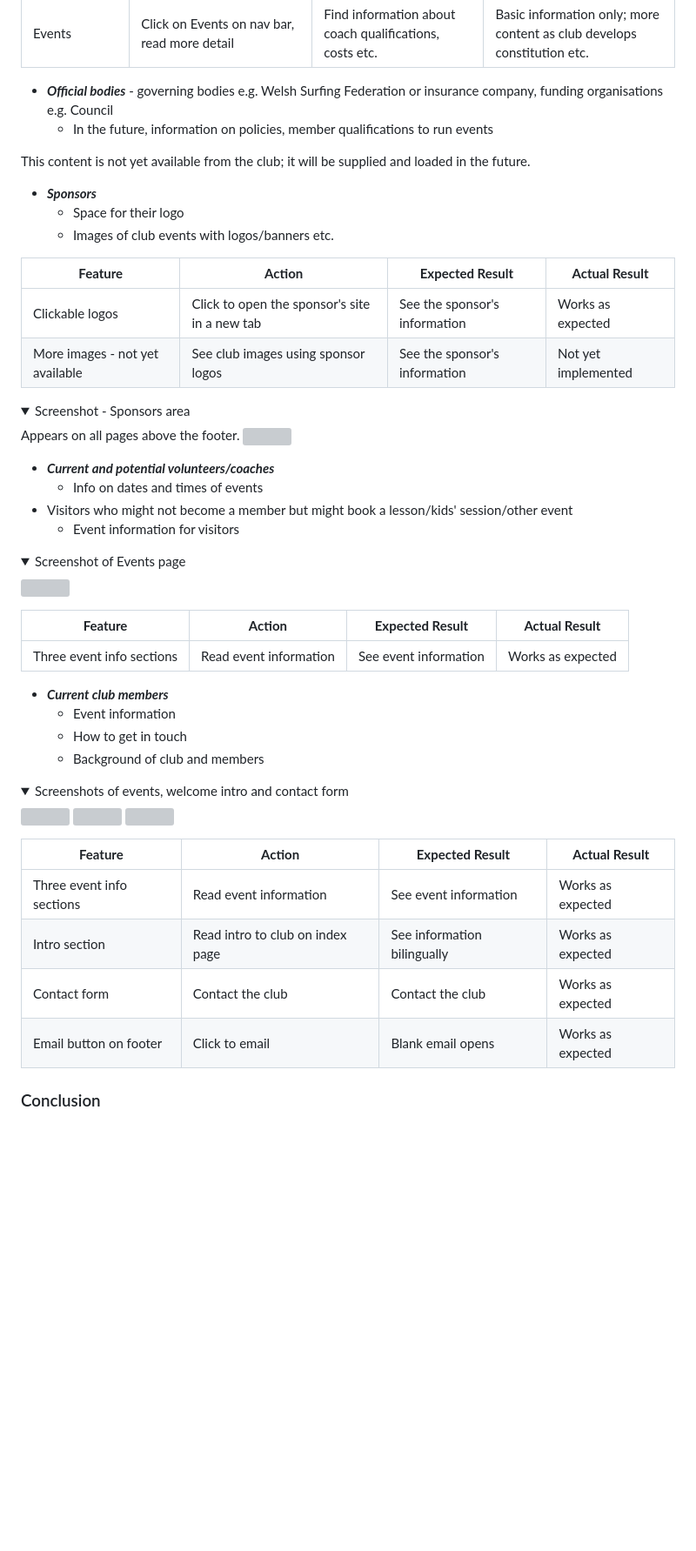
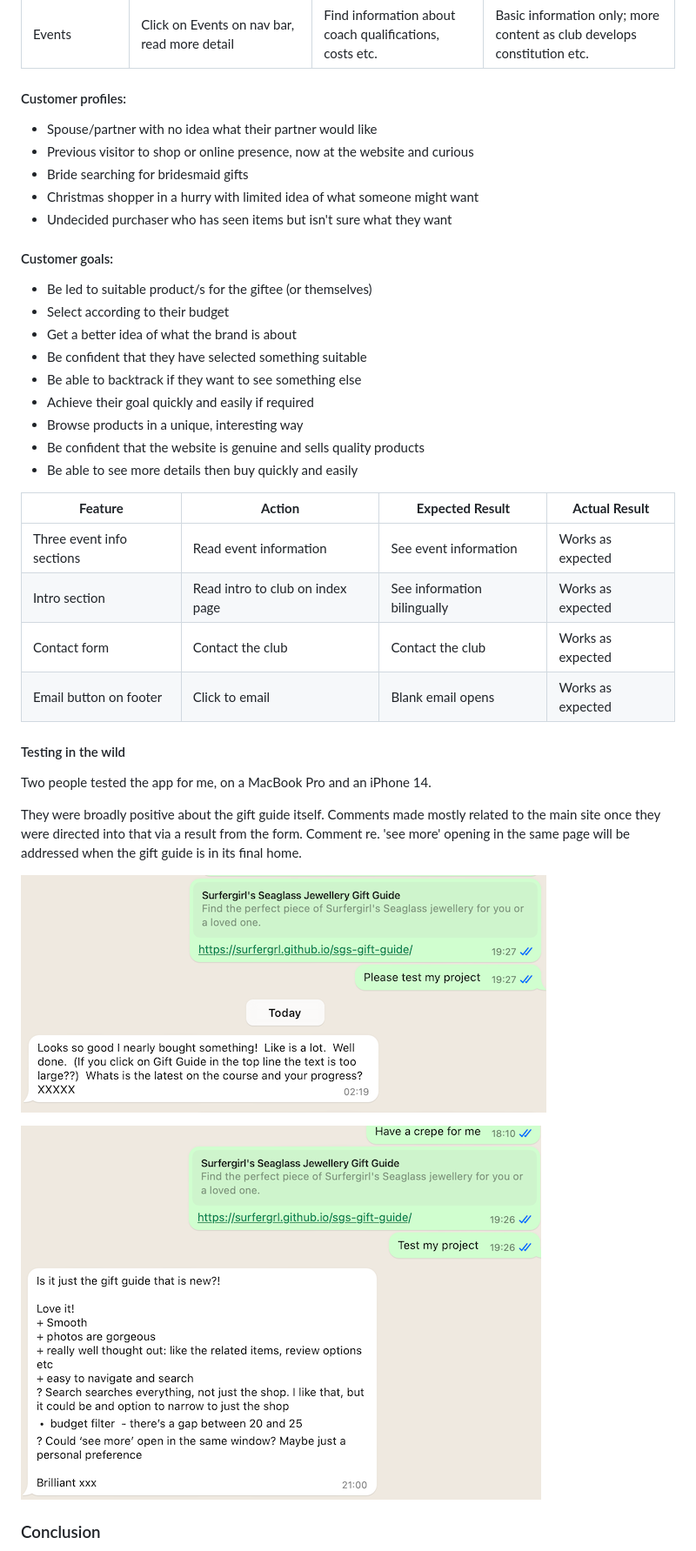
Before and after one commit to surfergrl/sgs-gift-guide, a Markdown page: testing.md, the part around one of its changes. Shown at 87% size. GitHub-like rendering; pictures changed too: assets/images/usertest1.png (added), assets/images/usertest2.png (added); folded sections open; blank space fills up the shorter version; grey boxes are pictures that could not be loaded.

```diff
--- a/testing.md
+++ b/testing.md
@@ -72,48 +78,25 @@ I used DevTools to check the appearance of the page for screen sizes 320px and a
 | Social media buttons            | Click buttons on footer, see more info                                        | Find information about the club/members                 | Works as expected                                                       |
 | Events                          | Click on Events on nav bar, read more detail                                  | Find information about coach qualifications, costs etc. | Basic information only; more content as club develops constitution etc. |
 
-- **_Official bodies_** - governing bodies e.g. Welsh Surfing Federation or insurance company, funding organisations e.g. Council
-  - In the future, information on policies, member qualifications to run events
+#### Customer profiles:
 
-This content is not yet available from the club; it will be supplied and loaded in the future.
+- Spouse/partner with no idea what their partner would like
+- Previous visitor to shop or online presence, now at the website and curious
+- Bride searching for bridesmaid gifts
+- Christmas shopper in a hurry with limited idea of what someone might want
+- Undecided purchaser who has seen items but isn't sure what they want
 
-- **_Sponsors_**
-  - Space for their logo
-  - Images of club events with logos/banners etc.
+#### Customer goals:
 
-| **Feature**                     | **Action**                                    | **Expected Result**           | **Actual Result**   |
-| ------------------------------- | --------------------------------------------- | ----------------------------- | ------------------- |
-| Clickable logos                 | Click to open the sponsor's site in a new tab | See the sponsor's information | Works as expected   |
-| More images - not yet available | See club images using sponsor logos           | See the sponsor's information | Not yet implemented |
-
-<details><summary>Screenshot - Sponsors area</summary>
-Appears on all pages above the footer.
-<img src="assets/images/readme/sponnos-screenshot.png">
-</details>
-
-- **_Current and potential volunteers/coaches_**
-  - Info on dates and times of events
-- Visitors who might not become a member but might book a lesson/kids' session/other event
-  - Event information for visitors
-
-<details><summary>Screenshot of Events page</summary>
-<img src="assets/images/readme/events-screenshot.png">
-</details>
-
-| **Feature**               | **Action**             | **Expected Result**   | **Actual Result** |
-| ------------------------- | ---------------------- | --------------------- | ----------------- |
-| Three event info sections | Read event information | See event information | Works as expected |
-
-- **_Current club members_**
-  - Event information
-  - How to get in touch
-  - Background of club and members
-
-<details><summary>Screenshots of events, welcome intro and contact form </summary>
-<img src="assets/images/readme/events-screenshot.png">
-<img src="assets/images/readme/croeso-screenshot.png">
-<img src="assets/images/readme/contact-screenshot.png">
-</details>
+- Be led to suitable product/s for the giftee (or themselves)
+- Select according to their budget
+- Get a better idea of what the brand is about
+- Be confident that they have selected something suitable
+- Be able to backtrack if they want to see something else
+- Achieve their goal quickly and easily if required
+- Browse products in a unique, interesting way
+- Be confident that the website is genuine and sells quality products
+- Be able to see more details then buy quickly and easily
 
 | **Feature**               | **Action**                       | **Expected Result**         | **Actual Result** |
 | ------------------------- | -------------------------------- | --------------------------- | ----------------- |
@@ -122,6 +105,18 @@ Appears on all pages above the footer.
 | Contact form              | Contact the club                 | Contact the club            | Works as expected |
 | Email button on footer    | Click to email                   | Blank email opens           | Works as expected |
 
+#### Testing in the wild
+
+Two people tested the app for me, on a MacBook Pro and an iPhone 14.
+
+They were broadly positive about the gift guide itself.
+Comments made mostly related to the main site once they were directed into that via a result from the form.
+Comment re. 'see more' opening in the same page will be addressed when the gift guide is in its final home.
+
+![User test 1](/assets/images/usertest1.png)
+
+![User test 2](/assets/images/usertest2.png)
+
 ### Conclusion
 
 The user stories are broadly matched by the functionality of the site, but some areas do not yet have enough information. As the club develops this information will be created and can be uploaded as relevant. A new page for policies and coach information would be the next step, as well as a gallery for more sponsor visibility and exposure of club members and successful events.
```
Also changed, not shown: other parts of testing.md (+40 -10 lines), README.md (+2 -22 lines), assets/images/wave-valid.png (added), 1 other file.
